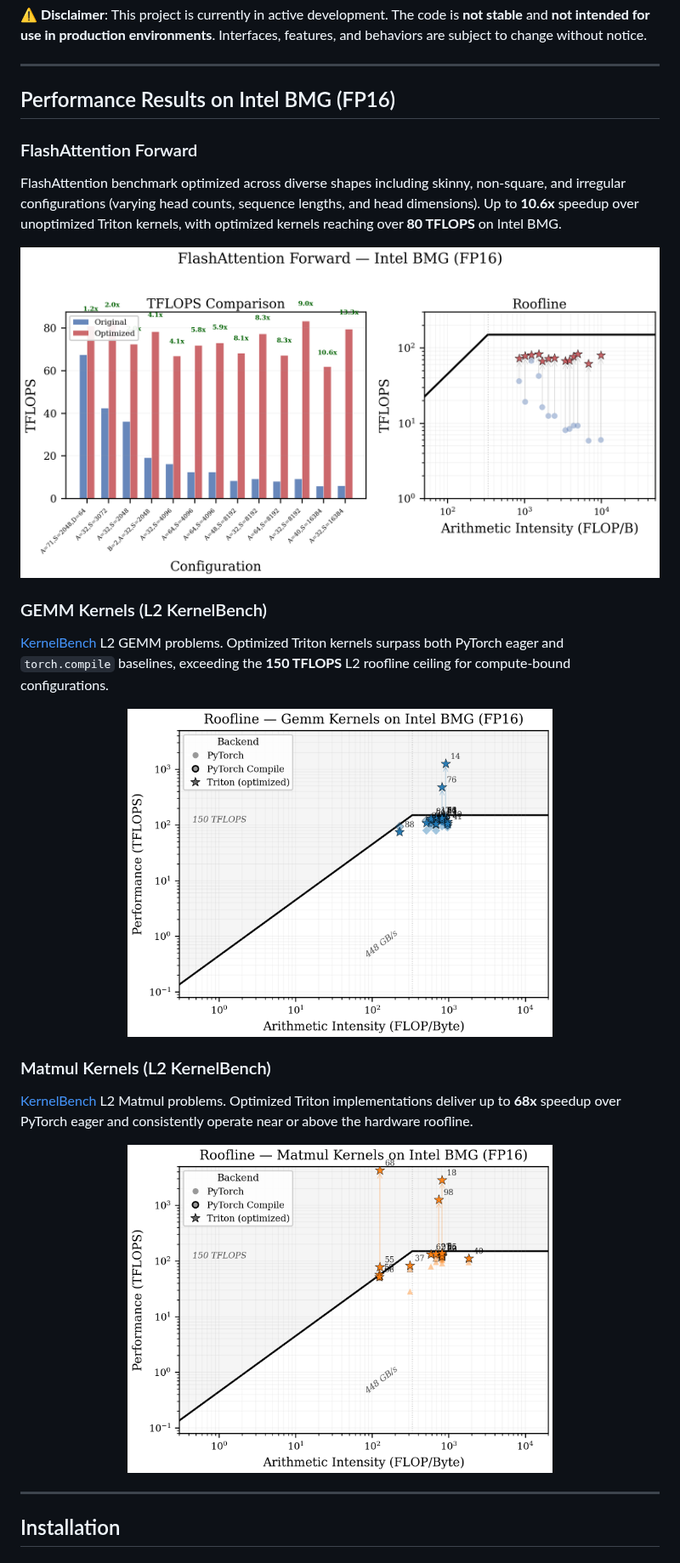
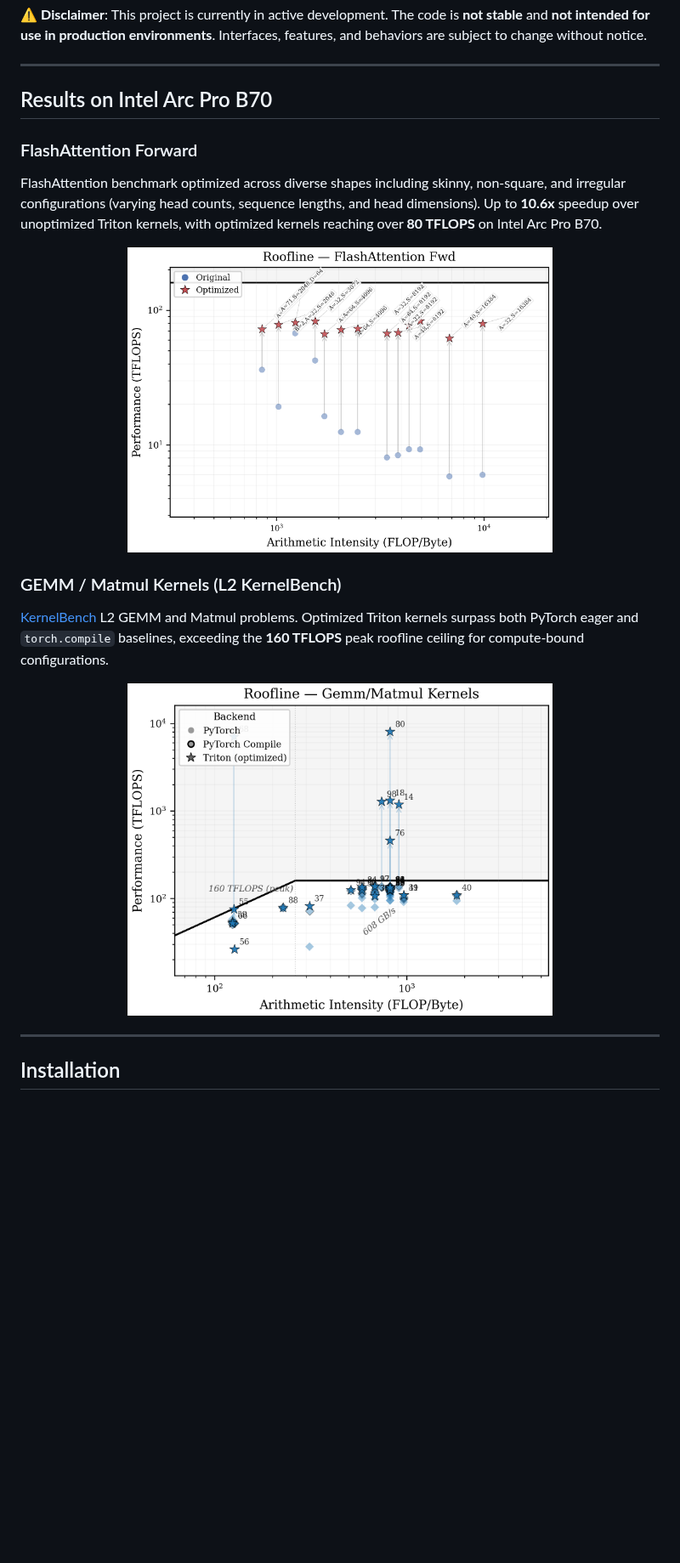
Before and after one commit to IntelLabs/Xe-Forge, a Markdown page: README.md, the part around the change. Shown at 85% size. GitHub-like rendering; pictures changed too: plots/attention_panel.png (deleted), plots/attention_roofline.png (added), plots/l2_roofline_gemm.png (deleted); blank space fills up the shorter version.

Commit message:
Update figures and text

```diff
--- a/README.md
+++ b/README.md
@@ -9,30 +9,22 @@ The optimizer analyzes Triton kernels, identifies performance issues, and applie
 
 ---
 
-## Performance Results on Intel BMG (FP16)
+## Results on Intel Arc Pro B70
 
 ### FlashAttention Forward
 
-FlashAttention benchmark optimized across diverse shapes including skinny, non-square, and irregular configurations (varying head counts, sequence lengths, and head dimensions). Up to **10.6x** speedup over unoptimized Triton kernels, with optimized kernels reaching over **80 TFLOPS** on Intel BMG.
+FlashAttention benchmark optimized across diverse shapes including skinny, non-square, and irregular configurations (varying head counts, sequence lengths, and head dimensions). Up to **10.6x** speedup over unoptimized Triton kernels, with optimized kernels reaching over **80 TFLOPS** on Intel Arc Pro B70.
 
 <p align="center">
-  <img src="plots/attention_panel.png" alt="FlashAttention TFLOPS comparison and roofline analysis" width="800"/>
+  <img src="plots/attention_roofline.png" alt="Roofline analysis for FlashAttention Forward" width="500"/>
 </p>
 
-### GEMM Kernels (L2 KernelBench)
+### GEMM / Matmul Kernels (L2 KernelBench)
 
-[KernelBench](https://github.com/ScalingIntelligence/KernelBench) L2 GEMM problems. Optimized Triton kernels surpass both PyTorch eager and `torch.compile` baselines, exceeding the **150 TFLOPS** L2 roofline ceiling for compute-bound configurations.
+[KernelBench](https://github.com/ScalingIntelligence/KernelBench) L2 GEMM and Matmul problems. Optimized Triton kernels surpass both PyTorch eager and `torch.compile` baselines, exceeding the **160 TFLOPS** peak roofline ceiling for compute-bound configurations.
 
 <p align="center">
-  <img src="plots/l2_roofline_gemm.png" alt="Roofline analysis for GEMM kernels" width="500"/>
-</p>
-
-### Matmul Kernels (L2 KernelBench)
-
-[KernelBench](https://github.com/ScalingIntelligence/KernelBench) L2 Matmul problems. Optimized Triton implementations deliver up to **68x** speedup over PyTorch eager and consistently operate near or above the hardware roofline.
-
-<p align="center">
-  <img src="plots/l2_roofline_matmul.png" alt="Roofline analysis for Matmul kernels" width="500"/>
+  <img src="plots/l2_roofline_gemm_matmul.png" alt="Roofline analysis for GEMM and Matmul kernels" width="500"/>
 </p>
 
 ---
```
